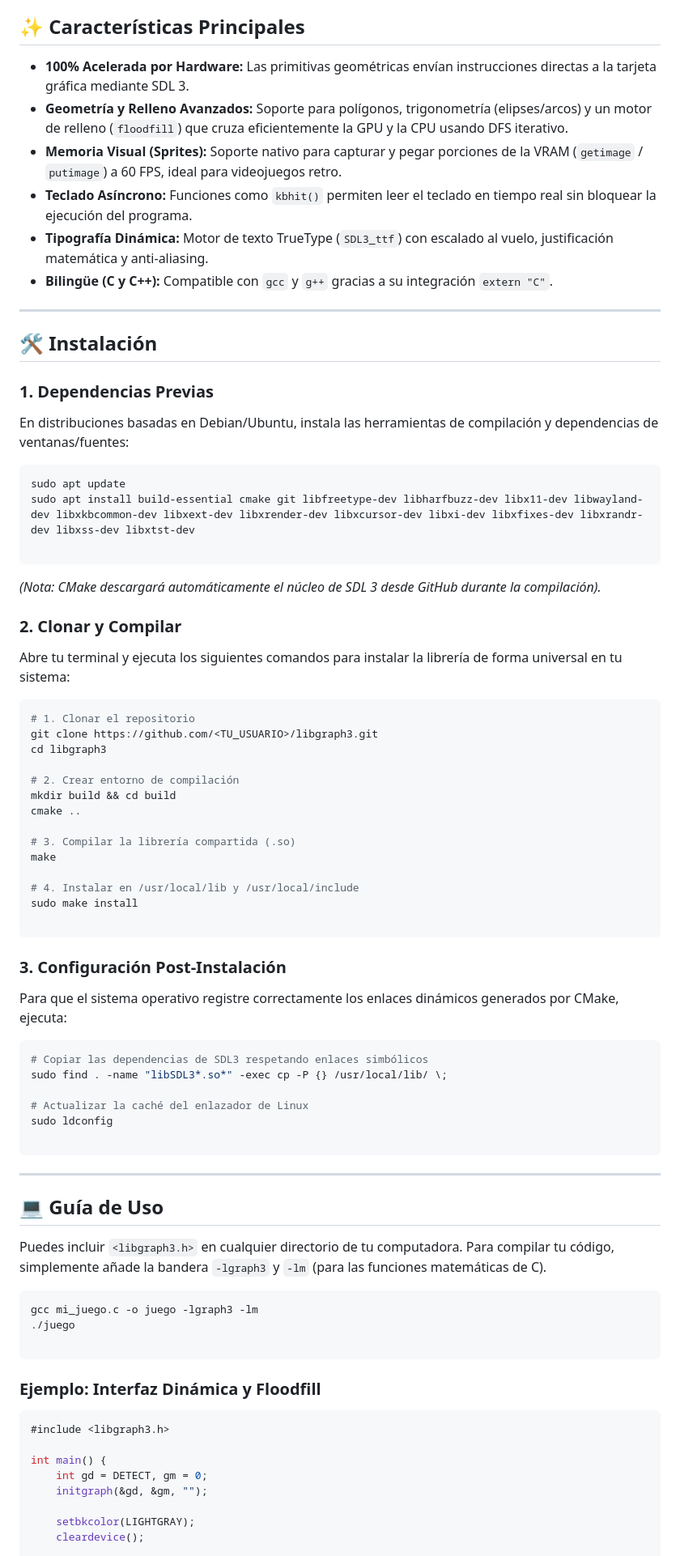
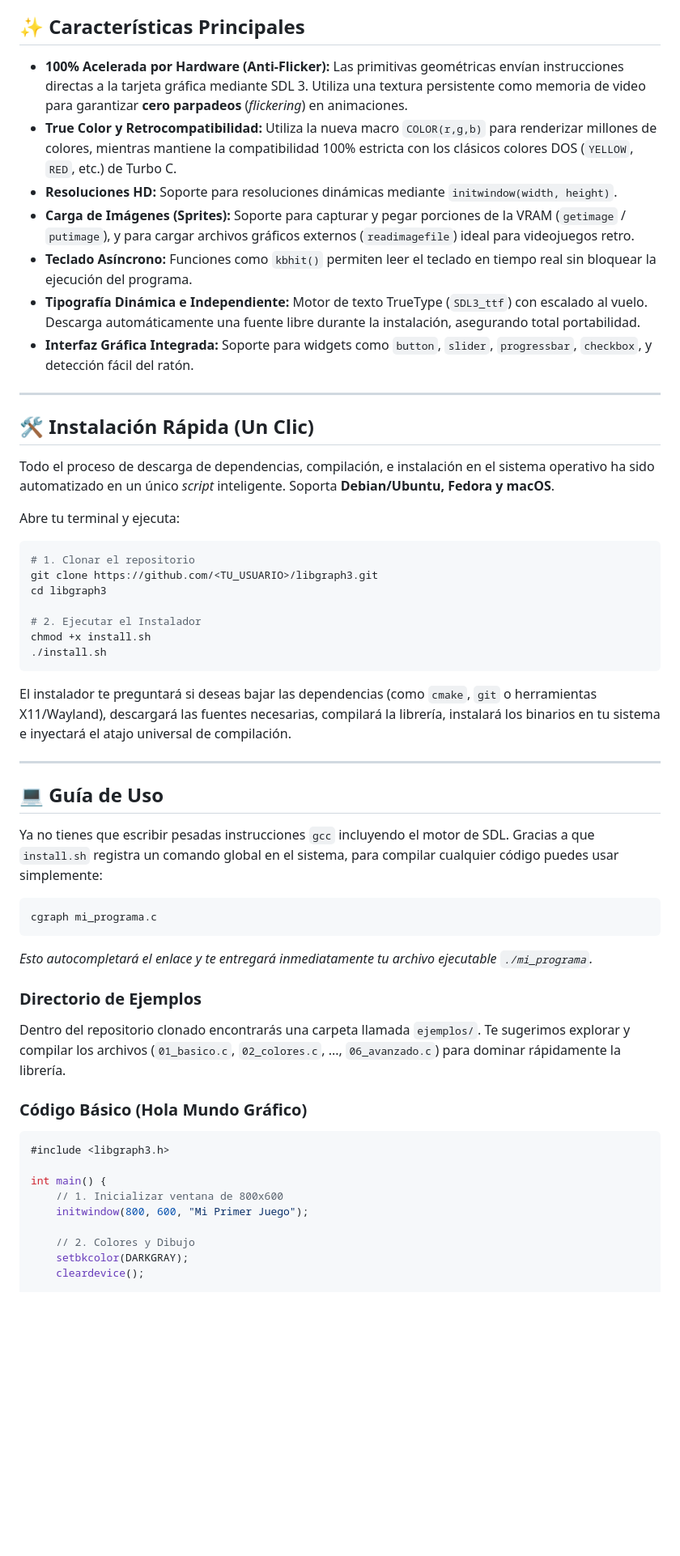
Before and after one commit to Yahir2005/libgraph3, a Markdown page: README.md, the part around one of its changes. Shown at 81% size. GitHub-like rendering; blank space fills up the shorter version.

Commit message:
chore(README): se agregaron nuevos metodos a la documentación

````diff
--- a/README.md
+++ b/README.md
@@ -10,84 +10,59 @@ Este proyecto nace para ayudar a estudiantes de ingeniería de software y entusi
 
 ## ✨ Características Principales
 
-* **100% Acelerada por Hardware:** Las primitivas geométricas envían instrucciones directas a la tarjeta gráfica mediante SDL 3.
-* **Geometría y Relleno Avanzados:** Soporte para polígonos, trigonometría (elipses/arcos) y un motor de relleno (`floodfill`) que cruza eficientemente la GPU y la CPU usando DFS iterativo.
-* **Memoria Visual (Sprites):** Soporte nativo para capturar y pegar porciones de la VRAM (`getimage` / `putimage`) a 60 FPS, ideal para videojuegos retro.
+* **100% Acelerada por Hardware (Anti-Flicker):** Las primitivas geométricas envían instrucciones directas a la tarjeta gráfica mediante SDL 3. Utiliza una textura persistente como memoria de video para garantizar **cero parpadeos** (*flickering*) en animaciones.
+* **True Color y Retrocompatibilidad:** Utiliza la nueva macro `COLOR(r,g,b)` para renderizar millones de colores, mientras mantiene la compatibilidad 100% estricta con los clásicos colores DOS (`YELLOW`, `RED`, etc.) de Turbo C.
+* **Resoluciones HD:** Soporte para resoluciones dinámicas mediante `initwindow(width, height)`.
+* **Carga de Imágenes (Sprites):** Soporte para capturar y pegar porciones de la VRAM (`getimage` / `putimage`), y para cargar archivos gráficos externos (`readimagefile`) ideal para videojuegos retro.
 * **Teclado Asíncrono:** Funciones como `kbhit()` permiten leer el teclado en tiempo real sin bloquear la ejecución del programa.
-* **Tipografía Dinámica:** Motor de texto TrueType (`SDL3_ttf`) con escalado al vuelo, justificación matemática y anti-aliasing.
-* **Bilingüe (C y C++):** Compatible con `gcc` y `g++` gracias a su integración `extern "C"`.
+* **Tipografía Dinámica e Independiente:** Motor de texto TrueType (`SDL3_ttf`) con escalado al vuelo. Descarga automáticamente una fuente libre durante la instalación, asegurando total portabilidad.
+* **Interfaz Gráfica Integrada:** Soporte para widgets como `button`, `slider`, `progressbar`, `checkbox`, y detección fácil del ratón.
 
 ---
 
-## 🛠️ Instalación
+## 🛠️ Instalación Rápida (Un Clic)
 
-### 1. Dependencias Previas
+Todo el proceso de descarga de dependencias, compilación, e instalación en el sistema operativo ha sido automatizado en un único *script* inteligente. Soporta **Debian/Ubuntu, Fedora y macOS**.
 
-En distribuciones basadas en Debian/Ubuntu, instala las herramientas de compilación y dependencias de ventanas/fuentes:
-
-```bash
-sudo apt update
-sudo apt install build-essential cmake git libfreetype-dev libharfbuzz-dev libx11-dev libwayland-dev libxkbcommon-dev libxext-dev libxrender-dev libxcursor-dev libxi-dev libxfixes-dev libxrandr-dev libxss-dev libxtst-dev
-
-```
-
-*(Nota: CMake descargará automáticamente el núcleo de SDL 3 desde GitHub durante la compilación).*
-
-### 2. Clonar y Compilar
-
-Abre tu terminal y ejecuta los siguientes comandos para instalar la librería de forma universal en tu sistema:
+Abre tu terminal y ejecuta:
 
 ```bash
 # 1. Clonar el repositorio
 git clone https://github.com/<TU_USUARIO>/libgraph3.git
 cd libgraph3
 
-# 2. Crear entorno de compilación
-mkdir build && cd build
-cmake ..
-
-# 3. Compilar la librería compartida (.so)
-make
-
-# 4. Instalar en /usr/local/lib y /usr/local/include
-sudo make install
-
+# 2. Ejecutar el Instalador
+chmod +x install.sh
+./install.sh
 ```
 
-### 3. Configuración Post-Instalación
-
-Para que el sistema operativo registre correctamente los enlaces dinámicos generados por CMake, ejecuta:
-
-```bash
-# Copiar las dependencias de SDL3 respetando enlaces simbólicos
-sudo find . -name "libSDL3*.so*" -exec cp -P {} /usr/local/lib/ \;
-
-# Actualizar la caché del enlazador de Linux
-sudo ldconfig
-
-```
+El instalador te preguntará si deseas bajar las dependencias (como `cmake`, `git` o herramientas X11/Wayland), descargará las fuentes necesarias, compilará la librería, instalará los binarios en tu sistema e inyectará el atajo universal de compilación.
 
 ---
 
 ## 💻 Guía de Uso
 
-Puedes incluir `<libgraph3.h>` en cualquier directorio de tu computadora. Para compilar tu código, simplemente añade la bandera `-lgraph3` y `-lm` (para las funciones matemáticas de C).
+Ya no tienes que escribir pesadas instrucciones `gcc` incluyendo el motor de SDL.
+Gracias a que `install.sh` registra un comando global en el sistema, para compilar cualquier código puedes usar simplemente:
 
 ```bash
-gcc mi_juego.c -o juego -lgraph3 -lm
-./juego
+cgraph mi_programa.c
+```
+*Esto autocompletará el enlace y te entregará inmediatamente tu archivo ejecutable `./mi_programa`.*
 
-```
+### Directorio de Ejemplos
+Dentro del repositorio clonado encontrarás una carpeta llamada `ejemplos/`. Te sugerimos explorar y compilar los archivos (`01_basico.c`, `02_colores.c`, ..., `06_avanzado.c`) para dominar rápidamente la librería.
 
-### Ejemplo: Interfaz Dinámica y Floodfill
+### Código Básico (Hola Mundo Gráfico)
 
 ```c
 #include <libgraph3.h>
 
 int main() {
-    int gd = DETECT, gm = 0;
-    initgraph(&gd, &gm, "");
+    // 1. Inicializar ventana de 800x600
+    initwindow(800, 600, "Mi Primer Juego");
 
-    setbkcolor(LIGHTGRAY);
+    // 2. Colores y Dibujo
+    setbkcolor(DARKGRAY);
     cleardevice();
 
````
Also changed, not shown: other parts of README.md (+24 -42 lines).
